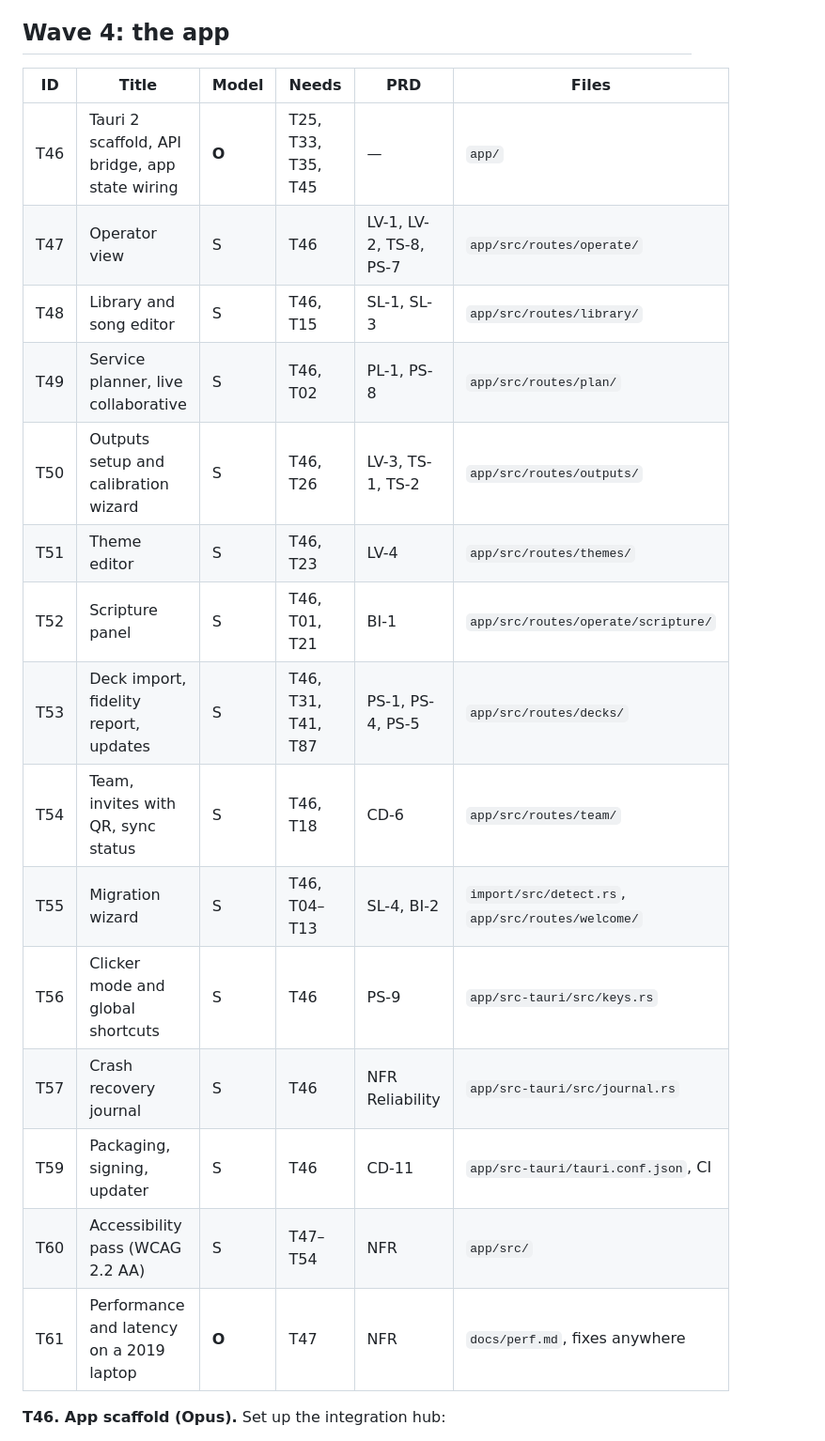
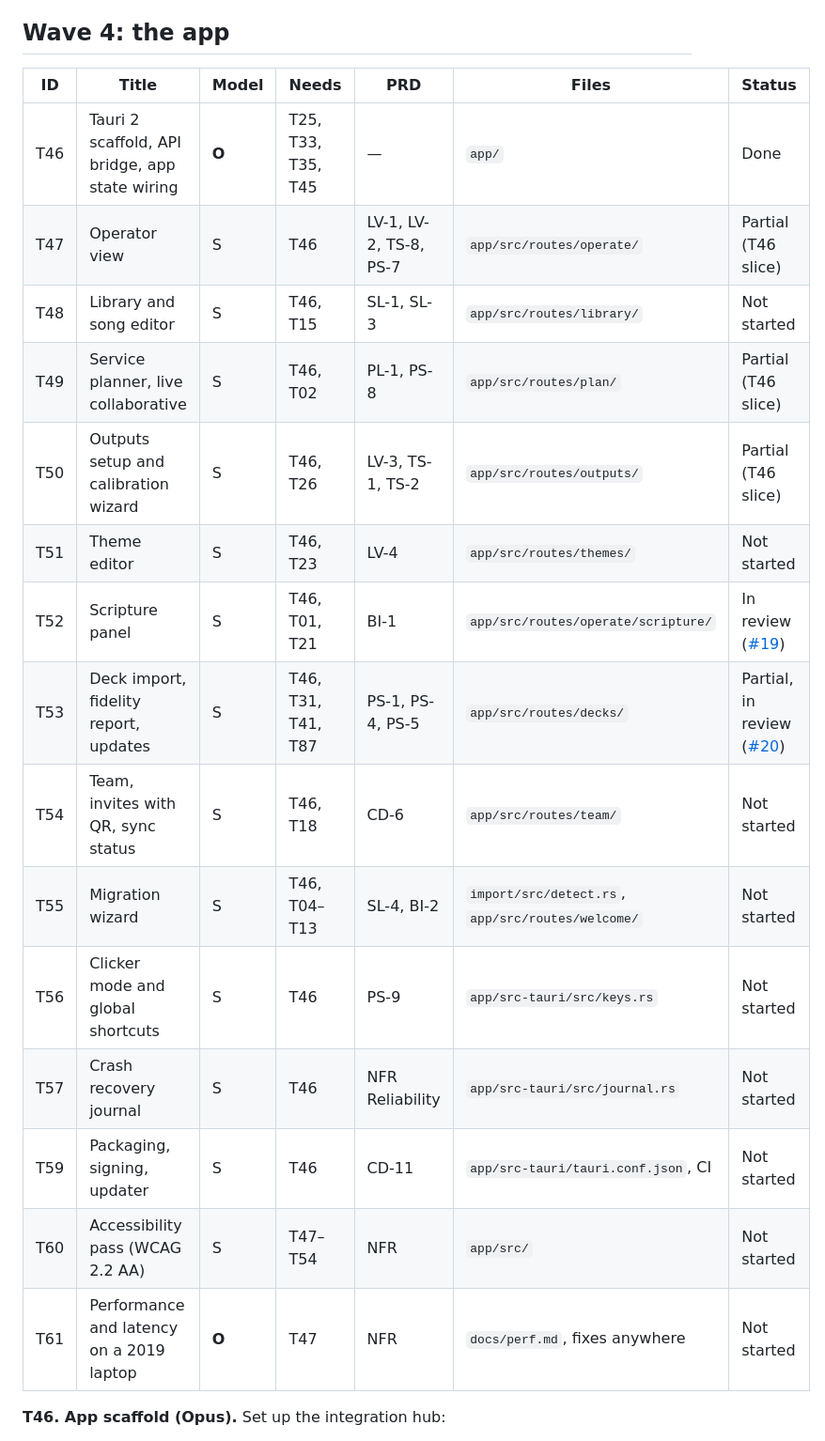
Before and after one commit to incrhst/lampstand, a Markdown page: docs/TICKETS.md, the part around one of its changes. Shown at 94% size. Drawn GitHub-style.

Commit message:
Give every ticket a status
Status is derived from main and the open pull requests as of 2026-10-20.

Co-Authored-By: Claude Opus 5.5 <noreply@anthropic.com>

```diff
--- a/docs/TICKETS.md
+++ b/docs/TICKETS.md
@@ -212,23 +215,23 @@ The key scenario is a **service device** (a planner's laptop or the office PC) m
 
 ## Wave 4: the app
 
-| ID | Title | Model | Needs | PRD | Files |
-| --- | --- | --- | --- | --- | --- |
-| T46 | Tauri 2 scaffold, API bridge, app state wiring | **O** | T25, T33, T35, T45 | — | `app/` |
-| T47 | Operator view | S | T46 | LV-1, LV-2, TS-8, PS-7 | `app/src/routes/operate/` |
-| T48 | Library and song editor | S | T46, T15 | SL-1, SL-3 | `app/src/routes/library/` |
-| T49 | Service planner, live collaborative | S | T46, T02 | PL-1, PS-8 | `app/src/routes/plan/` |
-| T50 | Outputs setup and calibration wizard | S | T46, T26 | LV-3, TS-1, TS-2 | `app/src/routes/outputs/` |
-| T51 | Theme editor | S | T46, T23 | LV-4 | `app/src/routes/themes/` |
-| T52 | Scripture panel | S | T46, T01, T21 | BI-1 | `app/src/routes/operate/scripture/` |
-| T53 | Deck import, fidelity report, updates | S | T46, T31, T41, T87 | PS-1, PS-4, PS-5 | `app/src/routes/decks/` |
-| T54 | Team, invites with QR, sync status | S | T46, T18 | CD-6 | `app/src/routes/team/` |
-| T55 | Migration wizard | S | T46, T04–T13 | SL-4, BI-2 | `import/src/detect.rs`, `app/src/routes/welcome/` |
-| T56 | Clicker mode and global shortcuts | S | T46 | PS-9 | `app/src-tauri/src/keys.rs` |
-| T57 | Crash recovery journal | S | T46 | NFR Reliability | `app/src-tauri/src/journal.rs` |
-| T59 | Packaging, signing, updater | S | T46 | CD-11 | `app/src-tauri/tauri.conf.json`, CI |
-| T60 | Accessibility pass (WCAG 2.2 AA) | S | T47–T54 | NFR | `app/src/` |
-| T61 | Performance and latency on a 2019 laptop | **O** | T47 | NFR | `docs/perf.md`, fixes anywhere |
+| ID | Title | Model | Needs | PRD | Files | Status |
+| --- | --- | --- | --- | --- | --- | --- |
+| T46 | Tauri 2 scaffold, API bridge, app state wiring | **O** | T25, T33, T35, T45 | — | `app/` | Done |
+| T47 | Operator view | S | T46 | LV-1, LV-2, TS-8, PS-7 | `app/src/routes/operate/` | Partial (T46 slice) |
+| T48 | Library and song editor | S | T46, T15 | SL-1, SL-3 | `app/src/routes/library/` | Not started |
+| T49 | Service planner, live collaborative | S | T46, T02 | PL-1, PS-8 | `app/src/routes/plan/` | Partial (T46 slice) |
+| T50 | Outputs setup and calibration wizard | S | T46, T26 | LV-3, TS-1, TS-2 | `app/src/routes/outputs/` | Partial (T46 slice) |
+| T51 | Theme editor | S | T46, T23 | LV-4 | `app/src/routes/themes/` | Not started |
+| T52 | Scripture panel | S | T46, T01, T21 | BI-1 | `app/src/routes/operate/scripture/` | In review ([#19](https://github.com/incrhst/lampstand/pull/19)) |
+| T53 | Deck import, fidelity report, updates | S | T46, T31, T41, T87 | PS-1, PS-4, PS-5 | `app/src/routes/decks/` | Partial, in review ([#20](https://github.com/incrhst/lampstand/pull/20)) |
+| T54 | Team, invites with QR, sync status | S | T46, T18 | CD-6 | `app/src/routes/team/` | Not started |
+| T55 | Migration wizard | S | T46, T04–T13 | SL-4, BI-2 | `import/src/detect.rs`, `app/src/routes/welcome/` | Not started |
+| T56 | Clicker mode and global shortcuts | S | T46 | PS-9 | `app/src-tauri/src/keys.rs` | Not started |
+| T57 | Crash recovery journal | S | T46 | NFR Reliability | `app/src-tauri/src/journal.rs` | Not started |
+| T59 | Packaging, signing, updater | S | T46 | CD-11 | `app/src-tauri/tauri.conf.json`, CI | Not started |
+| T60 | Accessibility pass (WCAG 2.2 AA) | S | T47–T54 | NFR | `app/src/` | Not started |
+| T61 | Performance and latency on a 2019 laptop | **O** | T47 | NFR | `docs/perf.md`, fixes anywhere | Not started |
 
 **T46. App scaffold (Opus).** Set up the integration hub:
 
```
Also changed, not shown: other parts of docs/TICKETS.md (+90 -87 lines).
